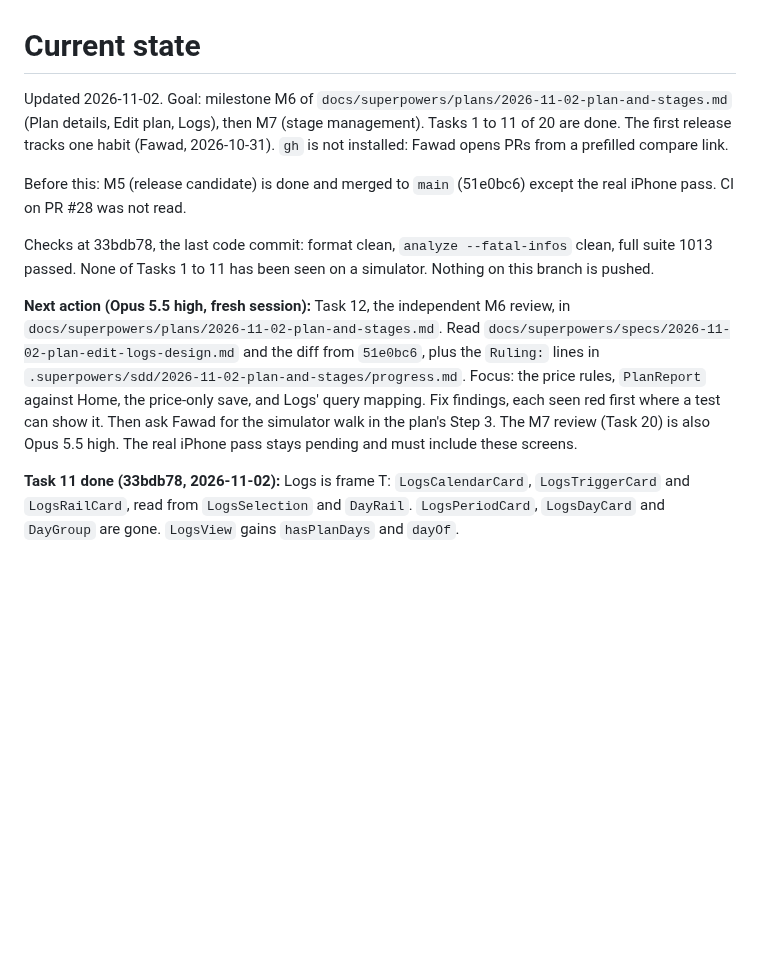
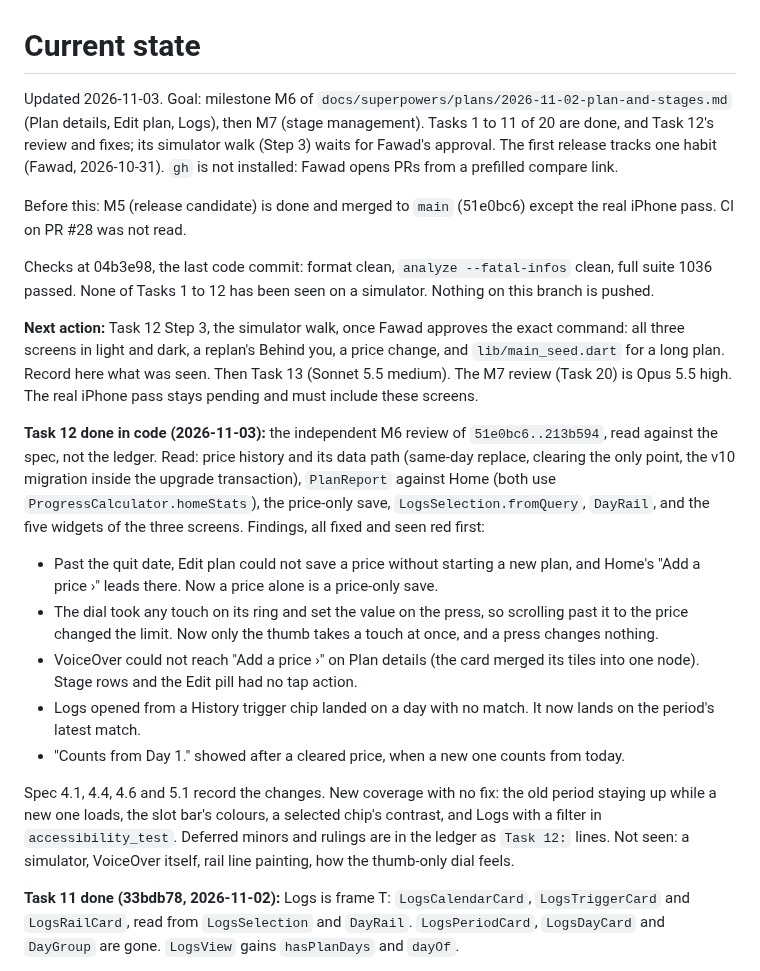
Before and after one commit to phawadshah2/exhale, a Markdown page: docs/CURRENT_STATE.md, the part around the change. Drawn GitHub-style; blank space fills up the shorter version.

Commit message:
docs: record the M6 review

```diff
--- a/docs/CURRENT_STATE.md
+++ b/docs/CURRENT_STATE.md
@@ -1,23 +1,42 @@
 # Current state
 
-Updated 2026-11-02. Goal: milestone M6 of `docs/superpowers/plans/2026-11-02-plan-and-stages.md`
-(Plan details, Edit plan, Logs), then M7 (stage management). Tasks 1 to 11 of 20 are done. The first
+Updated 2026-11-03. Goal: milestone M6 of `docs/superpowers/plans/2026-11-02-plan-and-stages.md`
+(Plan details, Edit plan, Logs), then M7 (stage management). Tasks 1 to 11 of 20 are done, and Task
+12's review and fixes; its simulator walk (Step 3) waits for Fawad's approval. The first
 release tracks one habit (Fawad, 2026-10-31). `gh` is not installed: Fawad opens PRs from a prefilled
 compare link.
 
 Before this: M5 (release candidate) is done and merged to `main` (51e0bc6) except the real iPhone
 pass. CI on PR #28 was not read.
 
-Checks at 33bdb78, the last code commit: format clean, `analyze --fatal-infos` clean, full suite 1013
-passed. None of Tasks 1 to 11 has been seen on a simulator. Nothing on this branch is pushed.
+Checks at 04b3e98, the last code commit: format clean, `analyze --fatal-infos` clean, full suite 1036
+passed. None of Tasks 1 to 12 has been seen on a simulator. Nothing on this branch is pushed.
 
-**Next action (Opus 5.5 high, fresh session):** Task 12, the independent M6 review, in
-`docs/superpowers/plans/2026-11-02-plan-and-stages.md`. Read `docs/superpowers/specs/2026-11-02-plan-edit-logs-design.md`
-and the diff from `51e0bc6`, plus the `Ruling:` lines in
-`.superpowers/sdd/2026-11-02-plan-and-stages/progress.md`. Focus: the price rules, `PlanReport` against
-Home, the price-only save, and Logs' query mapping. Fix findings, each seen red first where a test can
-show it. Then ask Fawad for the simulator walk in the plan's Step 3. The M7 review (Task 20) is also Opus
-5.5 high. The real iPhone pass stays pending and must include these screens.
+**Next action:** Task 12 Step 3, the simulator walk, once Fawad approves the exact command: all three
+screens in light and dark, a replan's Behind you, a price change, and `lib/main_seed.dart` for a long
+plan. Record here what was seen. Then Task 13 (Sonnet 5.5 medium). The M7 review (Task 20) is Opus 5.5
+high. The real iPhone pass stays pending and must include these screens.
+
+**Task 12 done in code (2026-11-03):** the independent M6 review of `51e0bc6..213b594`, read against the
+spec, not the ledger. Read: price history and its data path (same-day replace, clearing the only
+point, the v10 migration inside the upgrade transaction), `PlanReport` against Home (both use
+`ProgressCalculator.homeStats`), the price-only save, `LogsSelection.fromQuery`, `DayRail`, and the five
+widgets of the three screens. Findings, all fixed and seen red first:
+
+- Past the quit date, Edit plan could not save a price without starting a new plan, and Home's
+  "Add a price ›" leads there. Now a price alone is a price-only save.
+- The dial took any touch on its ring and set the value on the press, so scrolling past it to the
+  price changed the limit. Now only the thumb takes a touch at once, and a press changes nothing.
+- VoiceOver could not reach "Add a price ›" on Plan details (the card merged its tiles into one
+  node). Stage rows and the Edit pill had no tap action.
+- Logs opened from a History trigger chip landed on a day with no match. It now lands on the
+  period's latest match.
+- "Counts from Day 1." showed after a cleared price, when a new one counts from today.
+
+Spec 4.1, 4.4, 4.6 and 5.1 record the changes. New coverage with no fix: the old period staying up
+while a new one loads, the slot bar's colours, a selected chip's contrast, and Logs with a filter in
+`accessibility_test`. Deferred minors and rulings are in the ledger as `Task 12:` lines. Not seen: a
+simulator, VoiceOver itself, rail line painting, how the thumb-only dial feels.
 
 **Task 11 done (33bdb78, 2026-11-02):** Logs is frame T: `LogsCalendarCard`, `LogsTriggerCard` and
 `LogsRailCard`, read from `LogsSelection` and `DayRail`. `LogsPeriodCard`, `LogsDayCard` and `DayGroup` are
```
Also changed, not shown: 1 other file.
